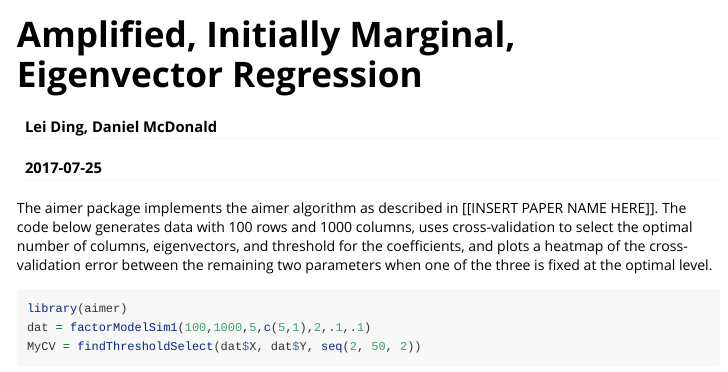
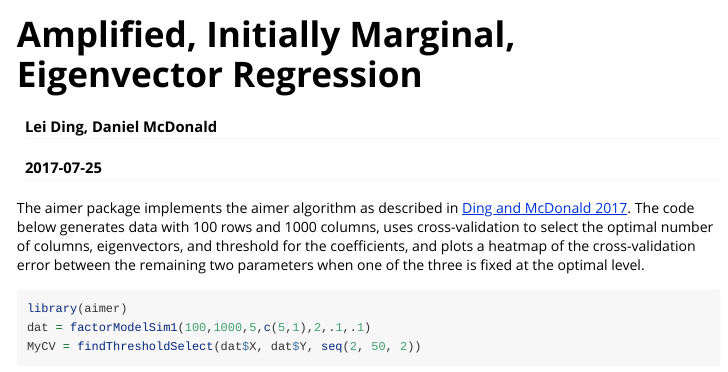
Before and after one commit to dajmcdon/aimer, an R Markdown document (vignettes/aimer.Rmd): the page in a window 1100 px wide, from its top. Rendered offline with R 4.5, knitr and Pandoc, with nearby package versions; code that draws random numbers runs with fixed seeds of ours; some code elsewhere in the file could not run offline.

Commit message:
Updating documentation.

````diff
--- a/vignettes/aimer.Rmd
+++ b/vignettes/aimer.Rmd
@@ -4,13 +4,13 @@ author: "Lei Ding, Daniel McDonald"
 date: "`r Sys.Date()`"
 output: rmarkdown::html_vignette
 vignette: >
-  %\VignetteIndexEntry{Vignette Title}
+  %\VignetteIndexEntry{aimer}
   %\VignetteEngine{knitr::rmarkdown}
   %\VignetteEncoding{UTF-8}
 ---
 
 
-The aimer package implements the aimer algorithm as described in [[INSERT PAPER NAME HERE]]. The code below generates data with 100 rows and 1000 columns, uses cross-validation to select the optimal number of columns, eigenvectors, and threshold for the coefficients, and plots a heatmap of the cross-validation error between the remaining two parameters when one of the three is fixed at the optimal level.
+The aimer package implements the aimer algorithm as described in [Ding and McDonald 2017]( https://doi.org/10.1093/bioinformatics/btx265). The code below generates data with 100 rows and 1000 columns, uses cross-validation to select the optimal number of columns, eigenvectors, and threshold for the coefficients, and plots a heatmap of the cross-validation error between the remaining two parameters when one of the three is fixed at the optimal level.
 ```{r}
 library(aimer)
 dat = factorModelSim1(100,1000,5,c(5,1),2,.1,.1)
````
Also changed, not shown: R/AIMER.R (+2 -1 lines), README.md.
